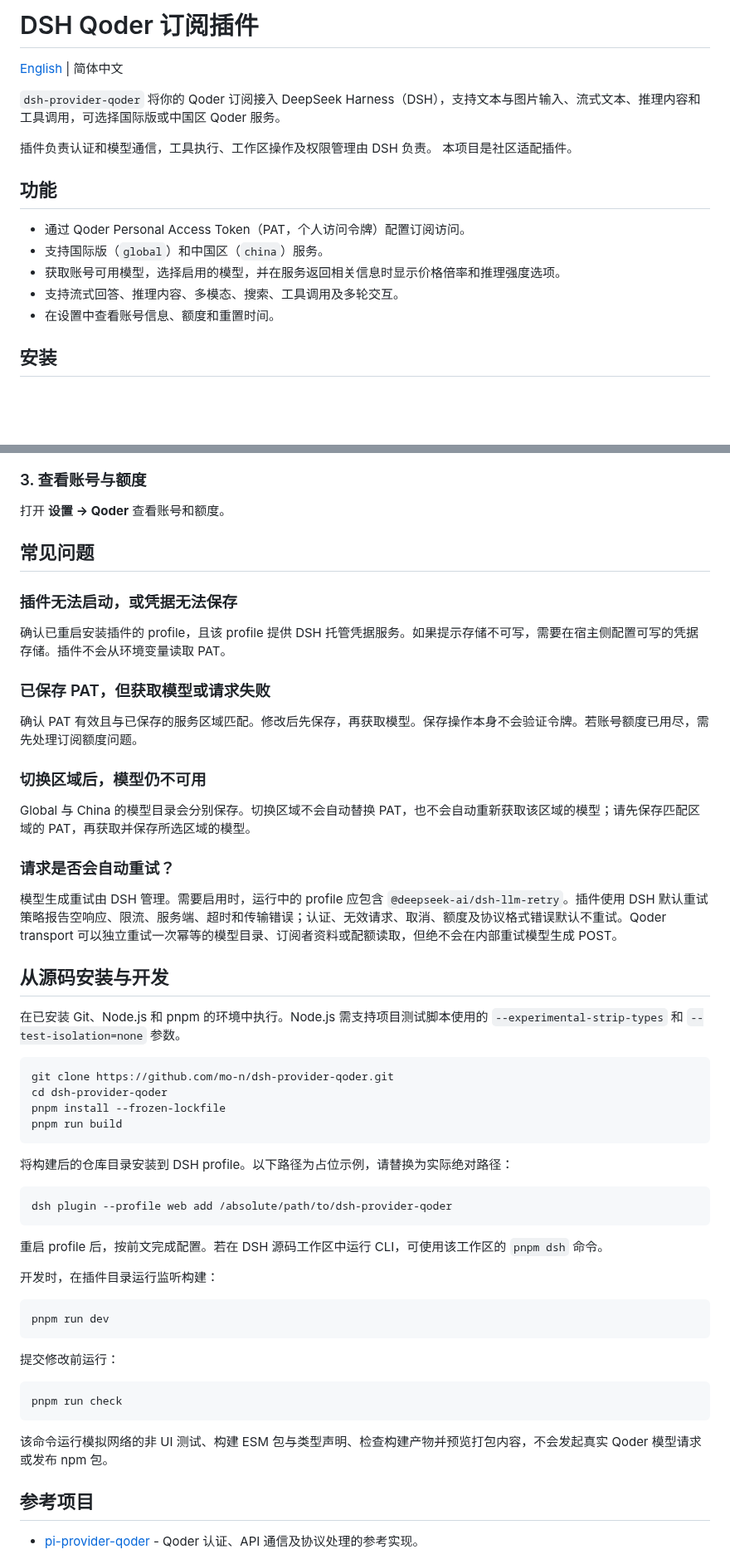
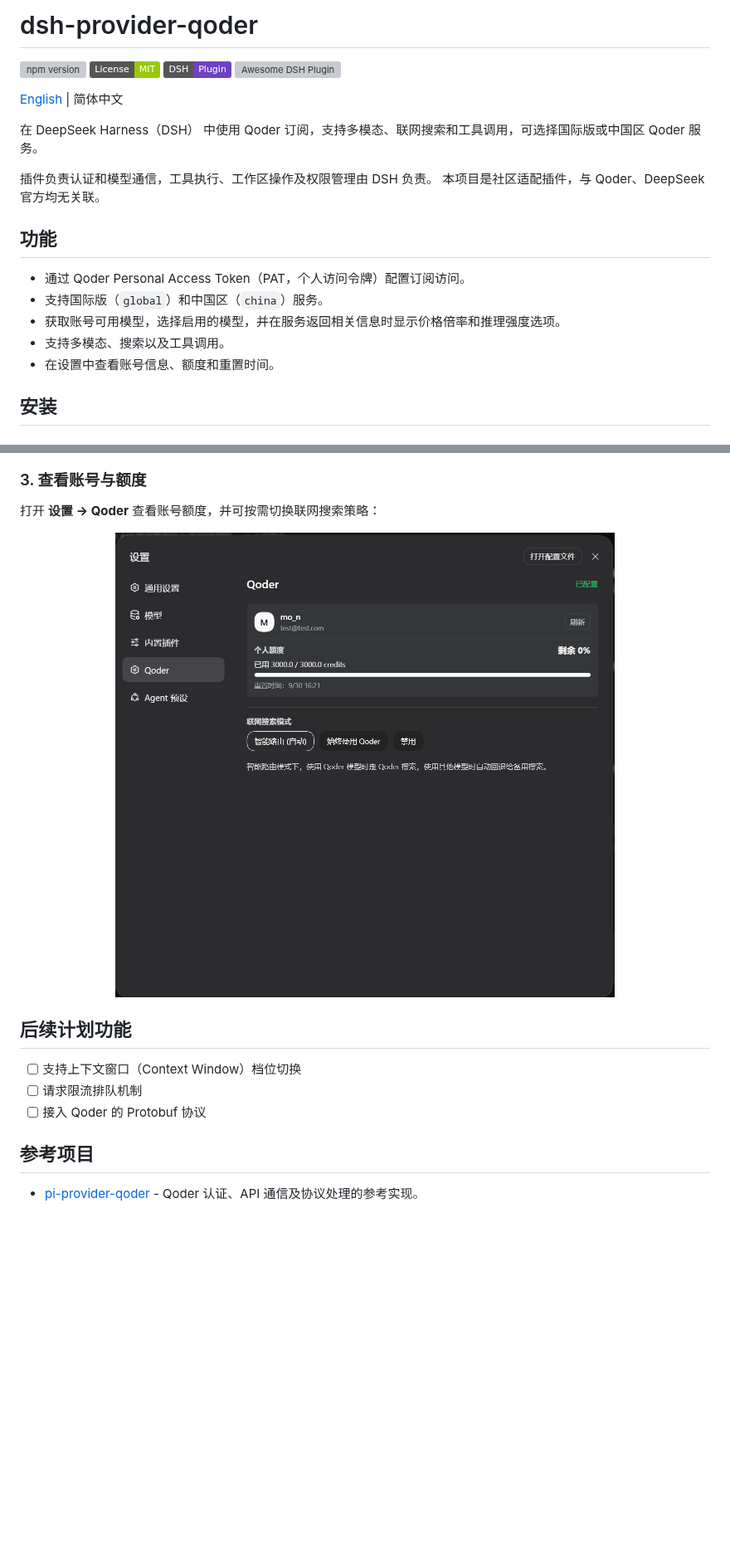
Before and after one commit to mo-n/dsh-provider-qoder, a Markdown page: README_CN.md, 2 parts joined by grey strips. Shown at 83% size. Drawn GitHub-style; pictures changed too: assets/account-quota.png (added); badges without logos; blank space fills up the shorter version; grey boxes are pictures that could not be loaded.

````diff
--- a/README_CN.md
+++ b/README_CN.md
@@ -1,18 +1,24 @@
-# DSH Qoder 订阅插件
+# dsh-provider-qoder
+
+[![npm version](https://img.shields.io/npm/v/dsh-provider-qoder.svg?color=blue)](https://www.npmjs.com/package/dsh-provider-qoder)
+[![License: MIT](https://img.shields.io/badge/License-MIT-green.svg)](LICENSE)
+[![DSH Plugin](https://img.shields.io/badge/DSH-Plugin-6f42c1.svg)](https://github.com/mo-n/dsh-provider-qoder)
+[![Awesome DSH Plugin](https://awesome-dsh-plugin.com/badge.svg)](https://awesome-dsh-plugin.com)
+
 
 [English](./README.md) | 简体中文
 
-`dsh-provider-qoder` 将你的 Qoder 订阅接入 DeepSeek Harness（DSH），支持文本与图片输入、流式文本、推理内容和工具调用，可选择国际版或中国区 Qoder 服务。
+在 DeepSeek Harness（DSH） 中使用 Qoder 订阅，支持多模态、联网搜索和工具调用，可选择国际版或中国区 Qoder 服务。
 
 插件负责认证和模型通信，工具执行、工作区操作及权限管理由 DSH 负责。
-本项目是社区适配插件。
+本项目是社区适配插件，与 Qoder、DeepSeek 官方均无关联。
 
 ## 功能
 
 - 通过 Qoder Personal Access Token（PAT，个人访问令牌）配置订阅访问。
 - 支持国际版（`global`）和中国区（`china`）服务。
 - 获取账号可用模型，选择启用的模型，并在服务返回相关信息时显示价格倍率和推理强度选项。
-- 支持流式回答、推理内容、多模态、搜索、工具调用及多轮交互。
+- 支持多模态、搜索以及工具调用。
 - 在设置中查看账号信息、额度和重置时间。
 
 ## 安装
@@ -58,57 +68,16 @@ dsh plugin --profile web add dsh-provider-qoder
 ### 3. 查看账号与额度
 
-打开 **设置 → Qoder** 查看账号和额度。
+打开 **设置 → Qoder** 查看账号额度，并可按需切换联网搜索策略：
 
-## 常见问题
+<p align="center">
+  <img src="./assets/account-quota.png" alt="Qoder 账号额度与搜索设置" width="650" />
+</p>
 
-### 插件无法启动，或凭据无法保存
 
-确认已重启安装插件的 profile，且该 profile 提供 DSH 托管凭据服务。如果提示存储不可写，需要在宿主侧配置可写的凭据存储。插件不会从环境变量读取 PAT。
-
-### 已保存 PAT，但获取模型或请求失败
-
-确认 PAT 有效且与已保存的服务区域匹配。修改后先保存，再获取模型。保存操作本身不会验证令牌。若账号额度已用尽，需先处理订阅额度问题。
-
-### 切换区域后，模型仍不可用
-
-Global 与 China 的模型目录会分别保存。切换区域不会自动替换 PAT，也不会自动重新获取该区域的模型；请先保存匹配区域的 PAT，再获取并保存所选区域的模型。
-
-### 请求是否会自动重试？
-
-模型生成重试由 DSH 管理。需要启用时，运行中的 profile 应包含 `@deepseek-ai/dsh-llm-retry`。插件使用 DSH 默认重试策略报告空响应、限流、服务端、超时和传输错误；认证、无效请求、取消、额度及协议格式错误默认不重试。Qoder transport 可以独立重试一次幂等的模型目录、订阅者资料或配额读取，但绝不会在内部重试模型生成 POST。
-
-## 从源码安装与开发
-
-在已安装 Git、Node.js 和 pnpm 的环境中执行。Node.js 需支持项目测试脚本使用的 `--experimental-strip-types` 和 `--test-isolation=none` 参数。
-
-```sh
-git clone https://github.com/mo-n/dsh-provider-qoder.git
-cd dsh-provider-qoder
-pnpm install --frozen-lockfile
-pnpm run build
-```
-
-将构建后的仓库目录安装到 DSH profile。以下路径为占位示例，请替换为实际绝对路径：
-
-```sh
-dsh plugin --profile web add /absolute/path/to/dsh-provider-qoder
-```
-
-重启 profile 后，按前文完成配置。若在 DSH 源码工作区中运行 CLI，可使用该工作区的 `pnpm dsh` 命令。
-
-开发时，在插件目录运行监听构建：
-
-```sh
-pnpm run dev
-```
-
-提交修改前运行：
-
-```sh
-pnpm run check
-```
-
-该命令运行模拟网络的非 UI 测试、构建 ESM 包与类型声明、检查构建产物并预览打包内容，不会发起真实 Qoder 模型请求或发布 npm 包。
+## 后续计划功能
+- [ ] 支持上下文窗口（Context Window）档位切换
+- [ ] 请求限流排队机制
+- [ ] 接入 Qoder 的 Protobuf 协议
 
 ## 参考项目
 
````
Also changed, not shown: other parts of README_CN.md (+4 -0 lines), README.md (+20 -53 lines), assets/credentials-settings.png (added).
